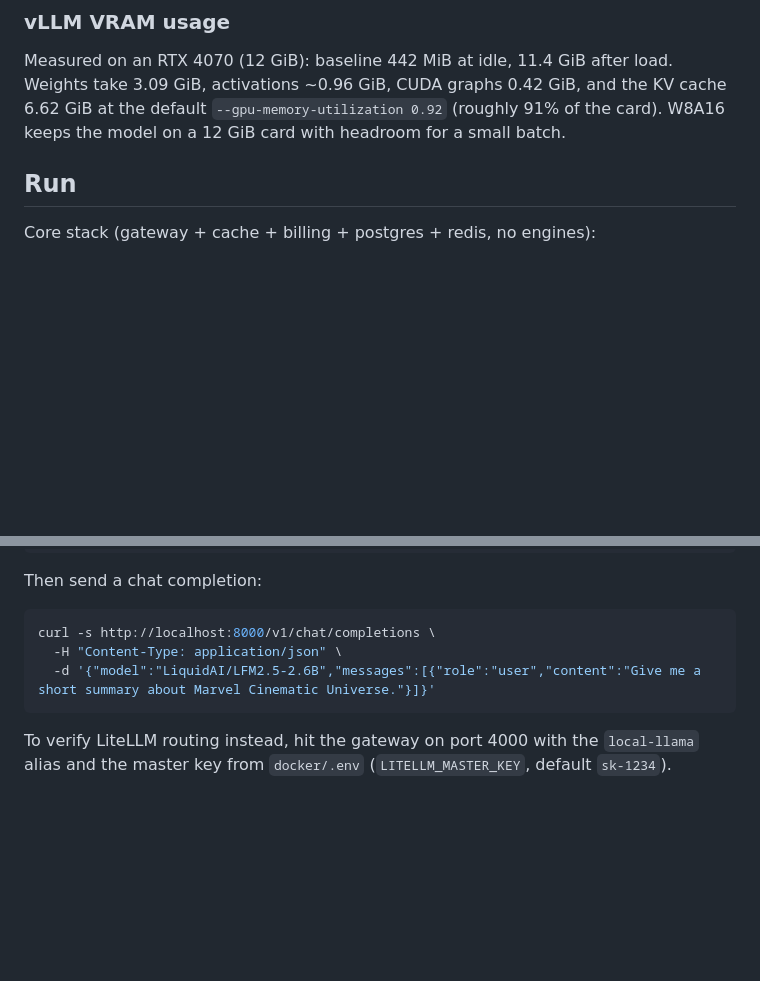
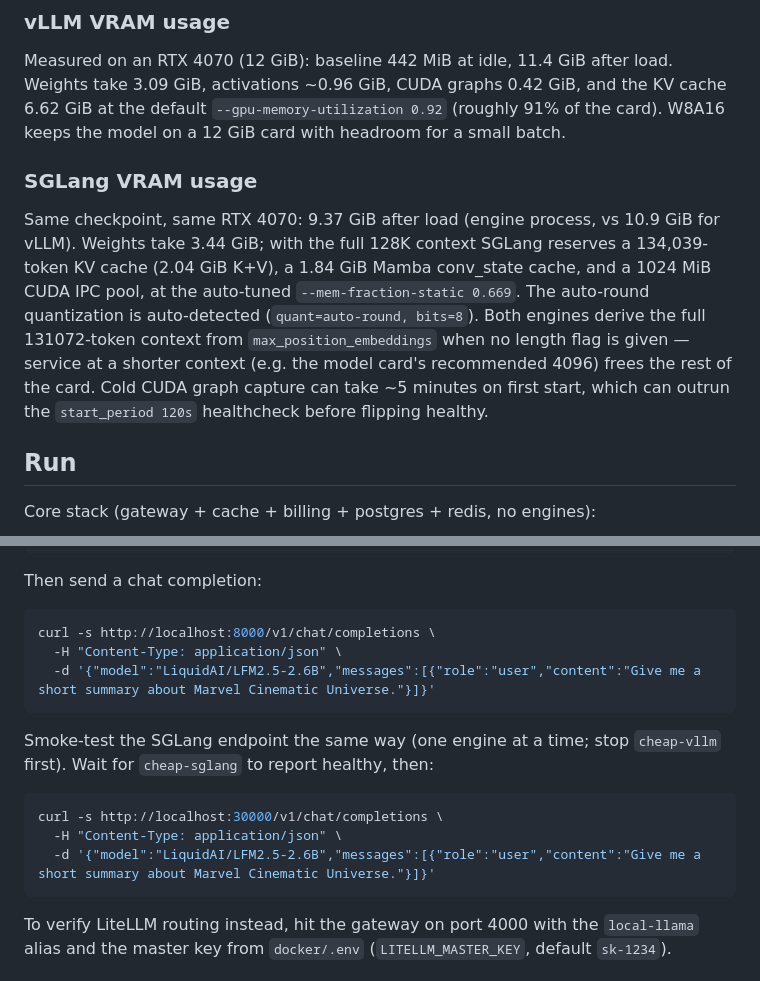
Before and after one commit to AISidesKicks/localai-isnot-cheap, a Markdown page: docker/README.md, 2 parts joined by grey strips. Rendered like a GitHub page; blank space fills up the shorter version.

Commit message:
docs(readme): add sglang smoke test and vram footprint

````diff
--- a/docker/README.md
+++ b/docker/README.md
@@ -41,6 +41,20 @@ load. Weights take 3.09 GiB, activations ~0.96 GiB, CUDA graphs 0.42 GiB,
 and the KV cache 6.62 GiB at the default `--gpu-memory-utilization 0.92`
 (roughly 91% of the card). W8A16 keeps the model on a 12 GiB card with
 headroom for a small batch.
+
+### SGLang VRAM usage
+
+Same checkpoint, same RTX 4070: 9.37 GiB after load (engine process, vs
+10.9 GiB for vLLM). Weights take 3.44 GiB; with the full 128K context SGLang
+reserves a 134,039-token KV cache (2.04 GiB K+V), a 1.84 GiB Mamba
+conv_state cache, and a 1024 MiB CUDA IPC pool, at the auto-tuned
+`--mem-fraction-static 0.669`. The auto-round quantization is auto-detected
+(`quant=auto-round, bits=8`). Both engines derive the full 131072-token
+context from `max_position_embeddings` when no length flag is given —
+service at a shorter context (e.g. the model card's recommended 4096) frees
+the rest of the card. Cold CUDA graph capture can take ~5 minutes on first
+start, which can outrun the `start_period 120s` healthcheck before flipping
+healthy.
 
 ## Run
 
@@ -94,6 +108,15 @@ curl -s http://localhost:8000/v1/chat/completions \
   -d '{"model":"LiquidAI/LFM2.5-2.6B","messages":[{"role":"user","content":"Give me a short summary about Marvel Cinematic Universe."}]}'
 ```
 
+Smoke-test the SGLang endpoint the same way (one engine at a time; stop
+`cheap-vllm` first). Wait for `cheap-sglang` to report healthy, then:
+
+```sh
+curl -s http://localhost:30000/v1/chat/completions \
+  -H "Content-Type: application/json" \
+  -d '{"model":"LiquidAI/LFM2.5-2.6B","messages":[{"role":"user","content":"Give me a short summary about Marvel Cinematic Universe."}]}'
+```
+
 To verify LiteLLM routing instead, hit the gateway on port 4000 with the
 `local-llama` alias and the master key from `docker/.env`
 (`LITELLM_MASTER_KEY`, default `sk-1234`).
````
